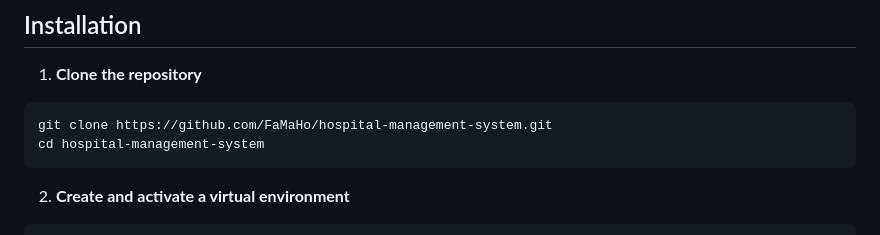
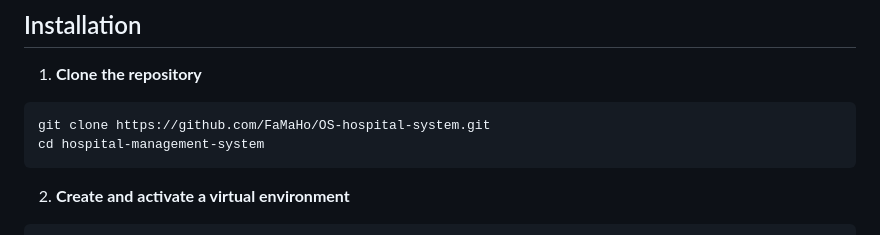
Before and after one commit to FaMaHo/OS-hospital-system, a Markdown page: README.md, the part around the change. Drawn GitHub-style.

````diff
--- a/README.md
+++ b/README.md
@@ -26,7 +26,7 @@ A Django-based hospital management system for managing patients and prescription
 
 1. **Clone the repository**
   ```bash
-  git clone https://github.com/FaMaHo/hospital-management-system.git
+  git clone https://github.com/FaMaHo/OS-hospital-system.git
   cd hospital-management-system
 ```
 2.  **Create and activate a virtual environment**
````
